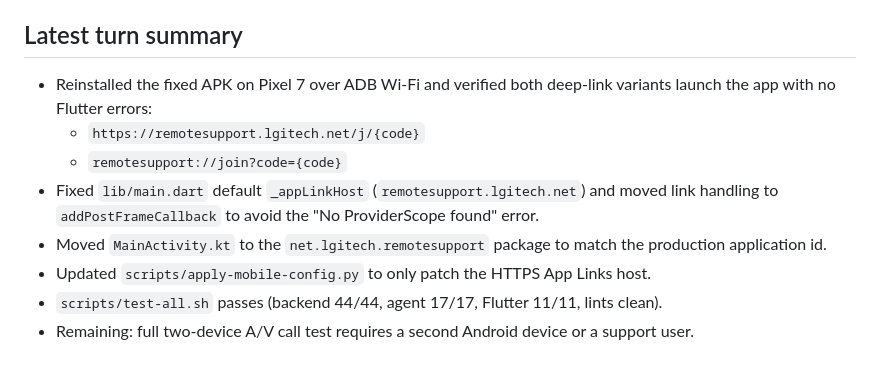
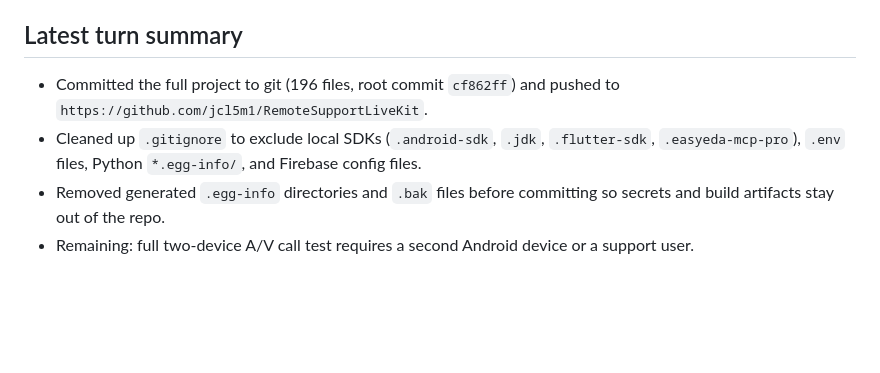
Before and after one commit to jcl5m1/RemoteSupportLiveKit, a Markdown page: progress.md, the part around the change. Drawn GitHub-style; blank space fills up the shorter version.

Commit message:
Update progress and .gitignore after GitHub push

```diff
--- a/progress.md
+++ b/progress.md
@@ -261,11 +261,7 @@
 
 ## Latest turn summary
 
-- Reinstalled the fixed APK on Pixel 7 over ADB Wi-Fi and verified both deep-link variants launch the app with no Flutter errors:
-  - `https://remotesupport.lgitech.net/j/{code}`
-  - `remotesupport://join?code={code}`
-- Fixed `lib/main.dart` default `_appLinkHost` (`remotesupport.lgitech.net`) and moved link handling to `addPostFrameCallback` to avoid the "No ProviderScope found" error.
-- Moved `MainActivity.kt` to the `net.lgitech.remotesupport` package to match the production application id.
-- Updated `scripts/apply-mobile-config.py` to only patch the HTTPS App Links host.
-- `scripts/test-all.sh` passes (backend 44/44, agent 17/17, Flutter 11/11, lints clean).
+- Committed the full project to git (196 files, root commit `cf862ff`) and pushed to `https://github.com/jcl5m1/RemoteSupportLiveKit`.
+- Cleaned up `.gitignore` to exclude local SDKs (`.android-sdk`, `.jdk`, `.flutter-sdk`, `.easyeda-mcp-pro`), `.env` files, Python `*.egg-info/`, and Firebase config files.
+- Removed generated `.egg-info` directories and `.bak` files before committing so secrets and build artifacts stay out of the repo.
 - Remaining: full two-device A/V call test requires a second Android device or a support user.
```
